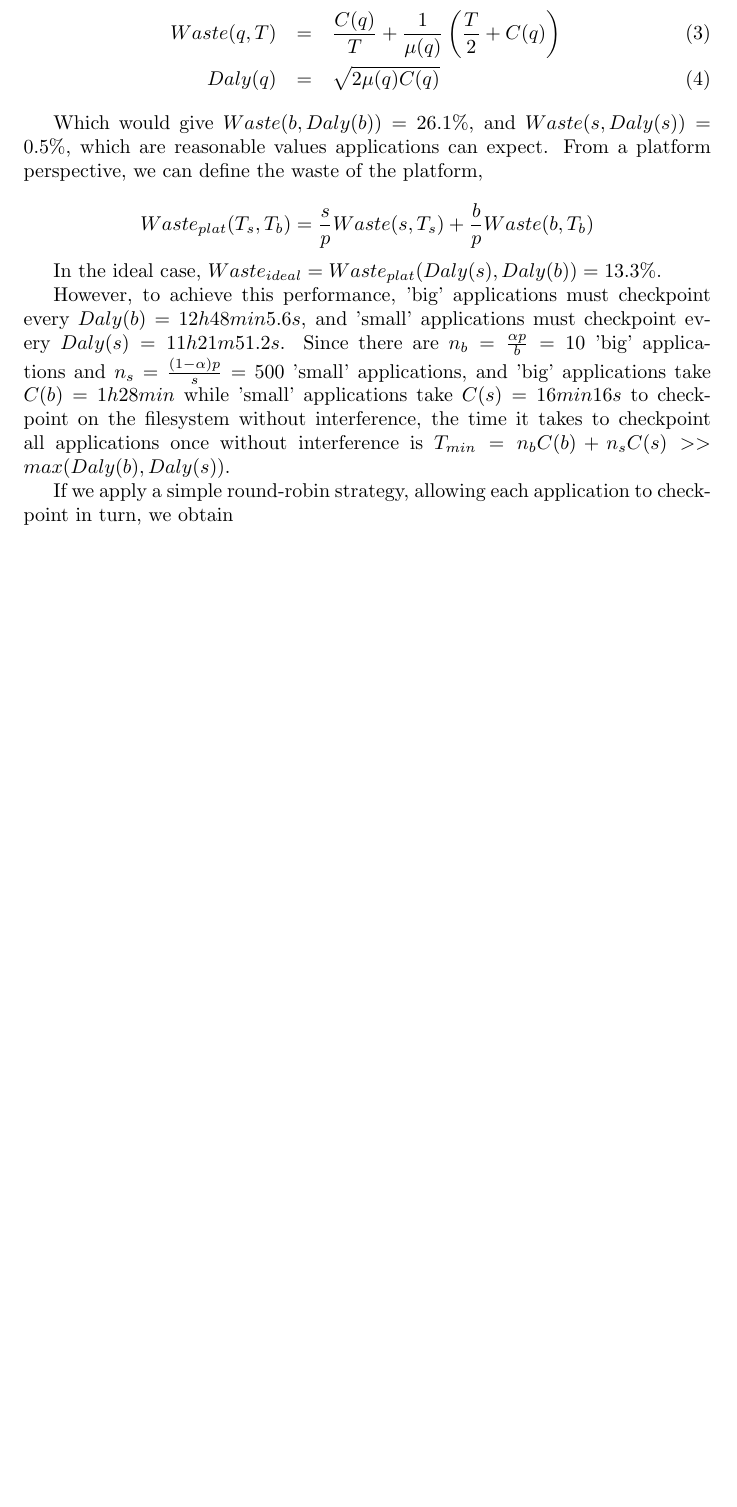
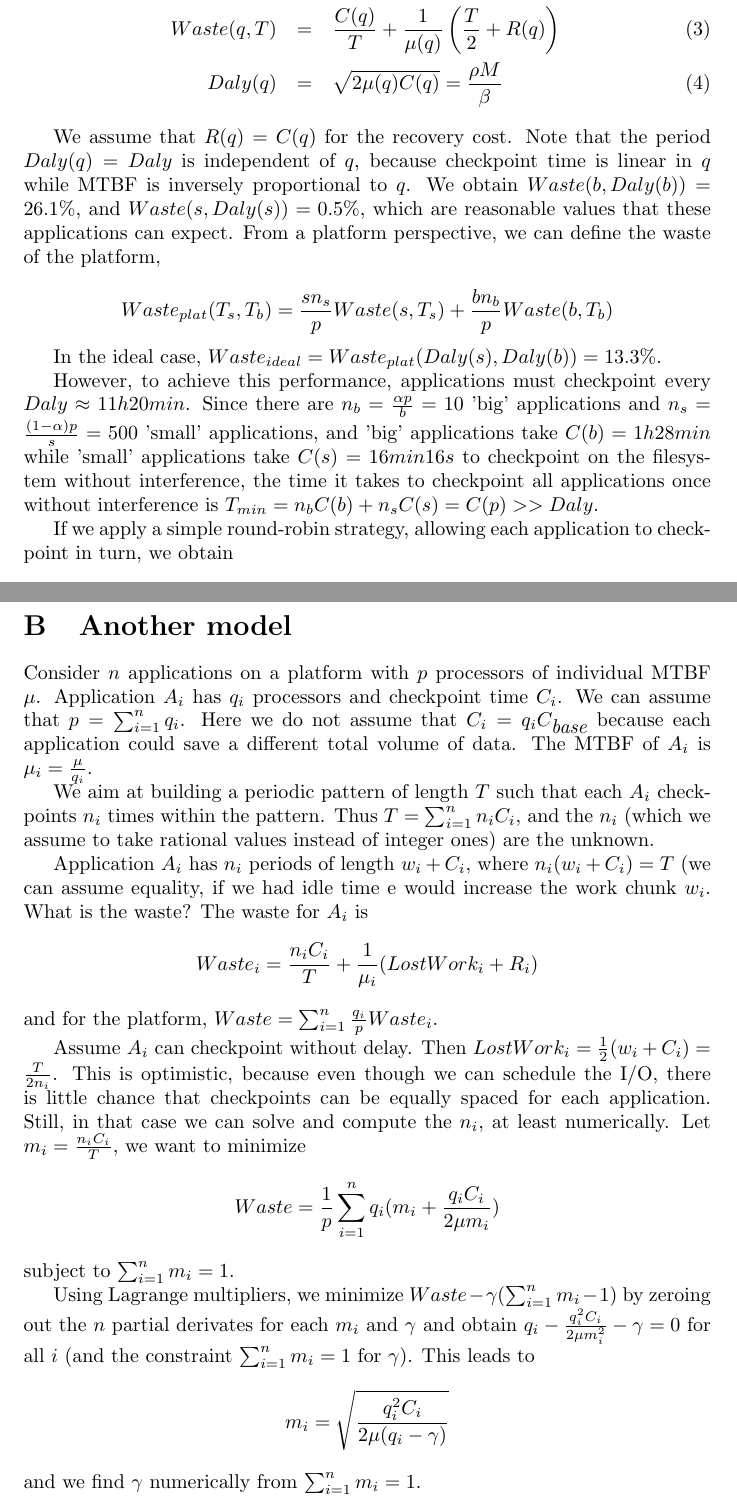
Before and after one commit to SMURFSorg/ABBFHR17-cCR-Platform, a LaTeX document (brainstorm/motivation.tex): part of page 2 of 6 before the commit and two parts of pages 2 and 8 of 8 after it, the two joined at a grey line, cut so that both start at the same text, the shorter picture padded with empty space. Compiled offline with pdfLaTeX.

Commit message:
added my notes

```diff
--- a/brainstorm/motivation.tex
+++ b/brainstorm/motivation.tex
@@ -39,17 +43,20 @@ Then, if there was no filesystem contention/interference, and all applications c
 \begin{eqnarray}
 C(q) &=& \frac{q\rho M}{\beta}\\
 \mu(q) &=& \frac{\mu_{ind}}{q}\\
-Waste(q, T) &=& \frac{C(q)}{T} + \frac{1}{\mu(q)}\left(\frac{T}{2}+C(q)\right)\\
-Daly(q) &=& \sqrt{2\mu(q)C(q)}
+Waste(q, T) &=& \frac{C(q)}{T} + \frac{1}{\mu(q)}\left(\frac{T}{2}+R(q)\right)\\
+Daly(q) &=& \sqrt{2\mu(q)C(q)} = \frac{\rho M}{\beta}
 \end{eqnarray}
 
-Which would give $Waste(b, Daly(b)) = 26.1\%$, and $Waste(s, Daly(s)) = 0.5\%$, which are reasonable values applications can expect. From a platform perspective, we can define the waste of the platform,
+We assume that $R(q) =C(q)$ for the recovery cost. Note that the period $Daly(q)=Daly$ is independent of
+$q$, because checkpoint time is linear in $q$ while MTBF is inversely proportional to $q$.
+We obtain $Waste(b, Daly(b)) = 26.1\%$, and $Waste(s, Daly(s)) = 0.5\%$, which are reasonable values that these applications can expect. From a platform perspective, we can define the waste of the platform,
 
-$$Waste_{plat}(T_s, T_b) = \frac{s}{p}Waste(s, T_s) + \frac{b}{p}Waste(b, T_b)$$
+$$Waste_{plat}(T_s, T_b) = \frac{s n_{s}}{p}Waste(s, T_s) + \frac{b n_{b}}{p}Waste(b, T_b)$$
 
 In the ideal case, $Waste_{ideal} = Waste_{plat}(Daly(s), Daly(b)) = 13.3\%$.
 
-However, to achieve this performance, 'big' applications must checkpoint every $Daly(b) = 12h48min5.6s$, and 'small' applications must checkpoint every $Daly(s) = 11h21m51.2s$. Since there are $n_b = \frac{\alpha p}{b} = 10$ 'big' applications and $n_s = \frac{(1-\alpha)p}{s} = 500$ 'small' applications, and 'big' applications take $C(b) = 1h28min$ while 'small' applications take $C(s) = 16min16s$ to checkpoint on the filesystem without interference, the time it takes to checkpoint all applications once without interference is $T_{min} = n_bC(b) + n_sC(s) >> max(Daly(b), Daly(s))$.
+However, to achieve this performance, applications must checkpoint every $Daly \approx 11h20min$.
+Since there are $n_b = \frac{\alpha p}{b} = 10$ 'big' applications and $n_s = \frac{(1-\alpha)p}{s} = 500$ 'small' applications, and 'big' applications take $C(b) = 1h28min$ while 'small' applications take $C(s) = 16min16s$ to checkpoint on the filesystem without interference, the time it takes to checkpoint all applications once without interference is $T_{min} = n_bC(b) + n_sC(s) = C(p) >> Daly$.
 
 If we apply a simple round-robin strategy, allowing each application to checkpoint in turn, we obtain
 
@@ -126,5 +133,38 @@ Instantiating with $M = 8GB$, $p$ varying between 1,000 and 100,000, and $\mu_{i
 \caption{Minimal platform checkpoint time on the filesystem for exascale putative machines, as a ratio of the machine MTBF and function of the MTBF of a single node (in s)\label{fig:exa}}
 \end{figure}
 
+\clearpage
+\section{Another model}
+
+Consider $n$ applications on a platform with $p$ processors of individual MTBF $\mu$.
+ Application $A_{i}$ has $q_{i}$ processors and checkpoint time $C_{i}$. We can
+ assume that $p = \sum_{i=1}^{n} q_{i}$.
+Here we do not assume that $C_{i} = q_{i} C_{\textit{base}}$ because each application could save a different total volume of data. The MTBF of $A_{i}$ is $\mu_{i} = \frac{\mu}{q_{i}}$.
+
+We aim at building a periodic pattern of length $T$ such that each $A_{i}$ checkpoints $n_{i}$ times
+within the pattern. Thus $T  = \sum_{i=1}^{n} n_{i} C_{i}$, and the $n_{i}$ (which we assume
+to take rational values instead of integer ones) are the unknown.
+
+Application $A_{i}$ has $n_{i}$ periods of length $w_{i}+C_{i}$, where $n_{i} (w_{i}+C_{i})=T$
+(we can assume equality, if we had idle time e would increase the work chunk $w_{i}$.
+What is the waste? The waste for $A_{i}$ is
+$$Waste_{i} = \frac{n_{i} C_{i}}{T} + \frac{1}{\mu_{i}} (LostWork_{i} + R_{i})$$
+and for the platform, $Waste = \sum_{i=1}^{n} \frac{q_{i}}{p} Waste_{i}$.
+
+
+Assume $A_{i}$ can checkpoint without delay. Then $LostWork_{i} = \frac{1}{2} (w_{i}+C_{i}) = \frac{T}{2n_{i}}$.
+This is  optimistic, because even though we can schedule the I/O, there is little chance that checkpoints can be equally spaced for each application.
+Still, in that case we can solve and compute the $n_{i}$, at least numerically. Let $m_{i} =  \frac{n_{i} C_{i}}{T}$, we want to minimize
+$$Waste = \frac{1}{p} \sum_{i=1}^{n} q_{i} (m_{i} +  \frac{q_{i} C_{i}}{2 \mu m_{i}})$$
+subject to $\sum_{i=1}^{n} m_{i} = 1$.
+
+Using Lagrange multipliers, we minimize $Waste - \gamma (\sum_{i=1}^{n} m_{i} - 1)$
+by zeroing out the $n$ partial derivates for each $m_{i}$ and $\gamma$ and obtain
+$q_{i} - \frac{q_{i}^{2} C_{i}}{2 \mu m_{i}^{2}} - \gamma = 0$ for all $i$ (and the constraint
+$\sum_{i=1}^{n} m_{i} = 1$ for $\gamma$). This leads to
+$$m_{i} = \sqrt{\frac{q_{i}^{2} C_{i}}{2 \mu (q_{i} - \gamma)}}$$
+and we find $\gamma$ numerically from $\sum_{i=1}^{n} m_{i} = 1$.
+
+
 
 \end{document}
```
Also changed, not shown: brainstorm/motivation.tex (16 more changed lines).
